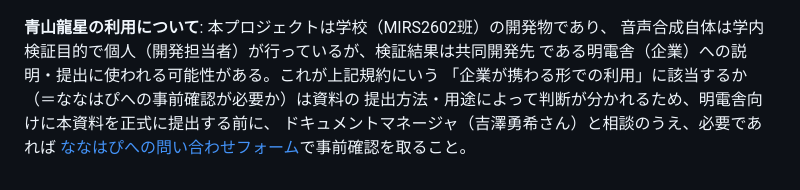
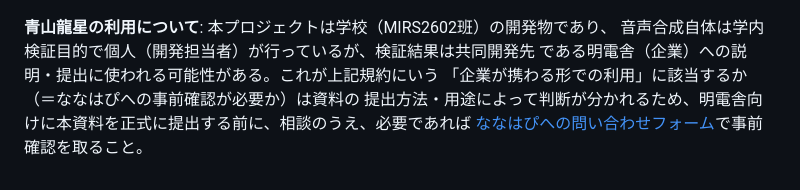
Before and after one commit to TAKA-MEER/lr-system, a Markdown page: testing/CREDITS.md, the part around the change. GitHub-like rendering.

Commit message:
docs: 微修正

```diff
--- a/testing/CREDITS.md
+++ b/testing/CREDITS.md
@@ -40,6 +40,5 @@ VOICEVOX:青山龍星、VOICEVOX:玄野武宏、VOICEVOX:剣崎雌雄、VOICEVOX
 音声合成自体は学内検証目的で個人（開発担当者）が行っているが、検証結果は共同開発先
 である明電舎（企業）への説明・提出に使われる可能性がある。これが上記規約にいう
 「企業が携わる形での利用」に該当するか（＝ななはぴへの事前確認が必要か）は資料の
-提出方法・用途によって判断が分かれるため、明電舎向けに本資料を正式に提出する前に、
-ドキュメントマネージャ（吉澤勇希さん）と相談のうえ、必要であれば
+提出方法・用途によって判断が分かれるため、明電舎向けに本資料を正式に提出する前に、相談のうえ、必要であれば
 [ななはぴへの問い合わせフォーム](https://v.seventhh.com/contact/)で事前確認を取ること。
```
